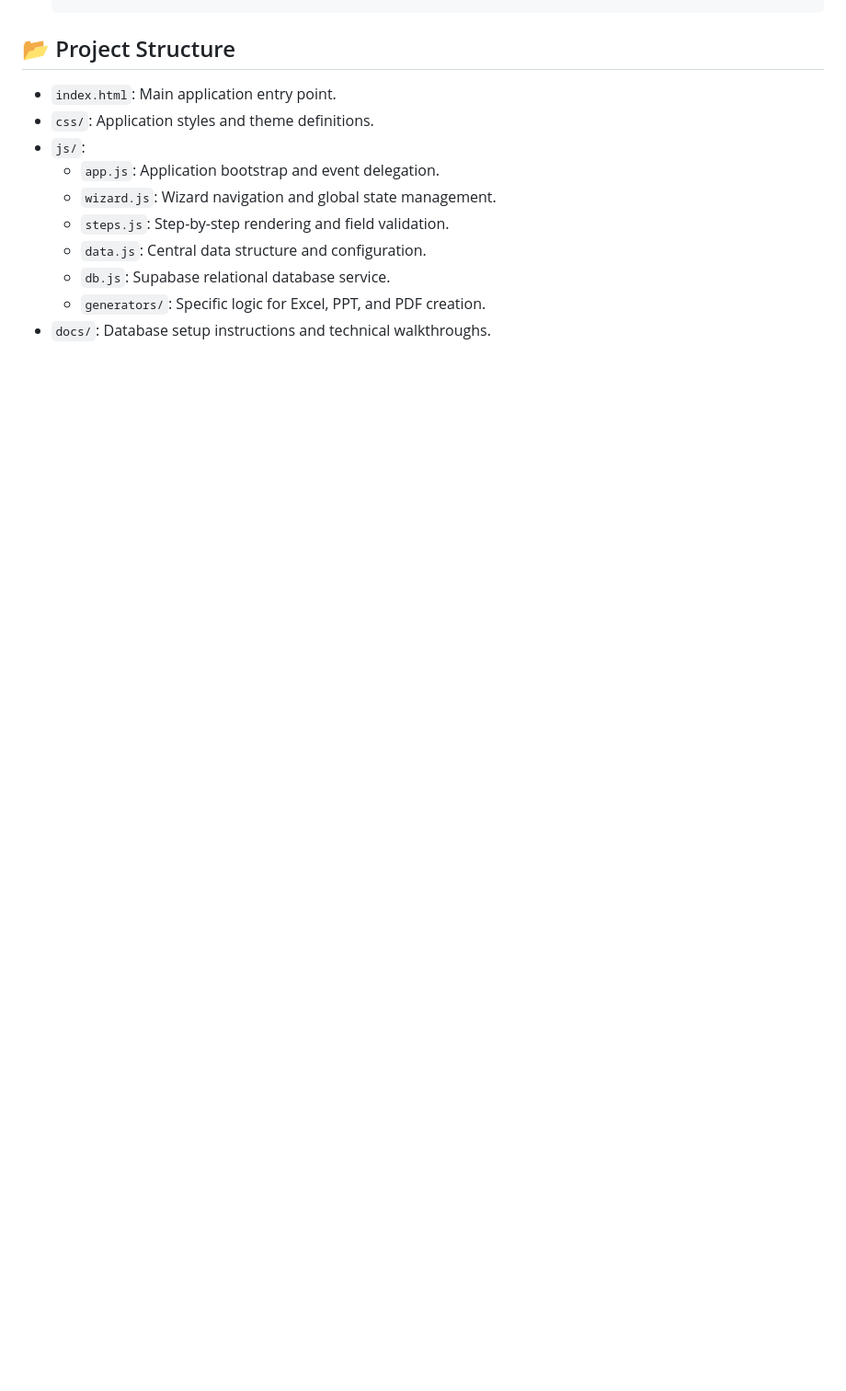
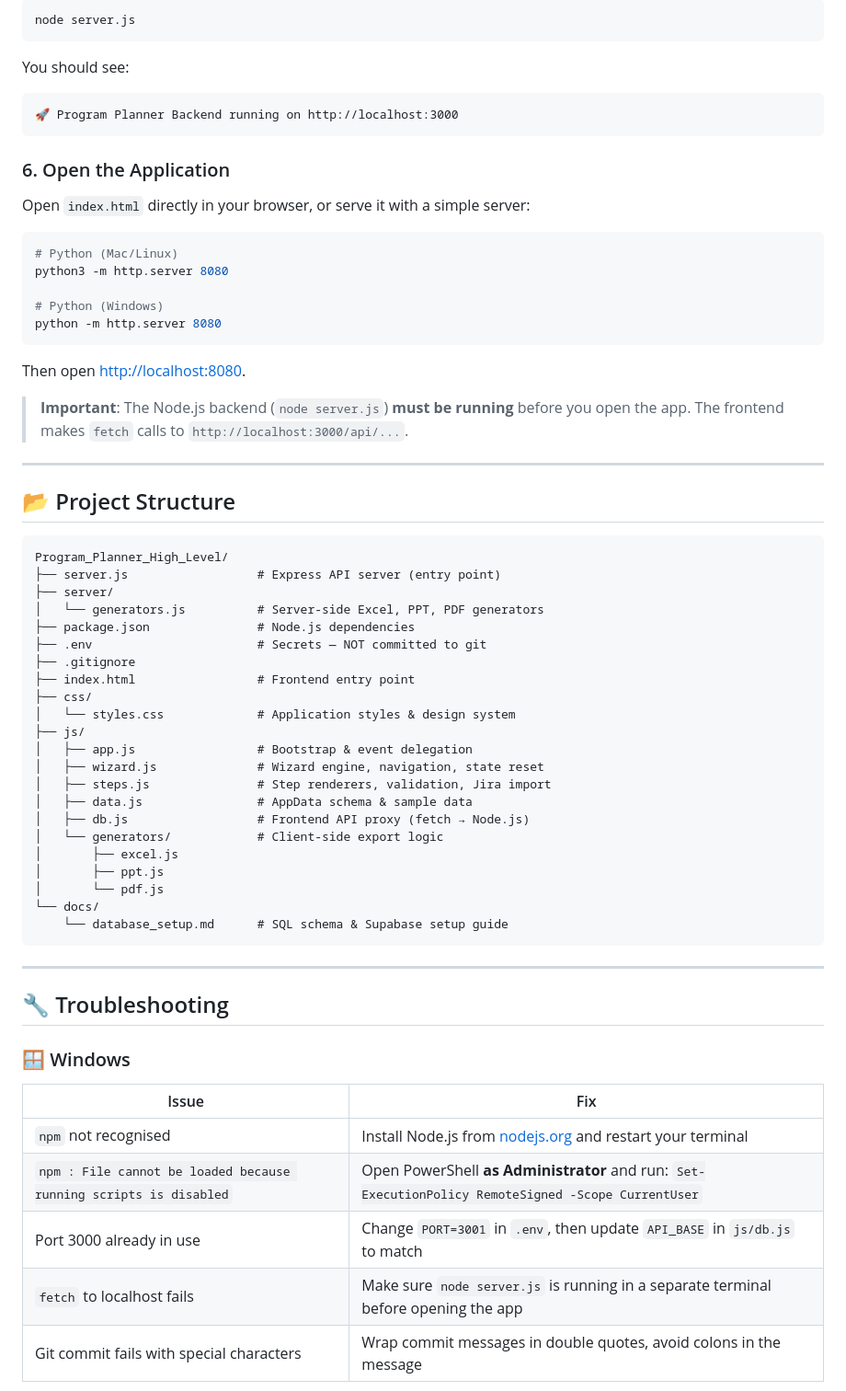
Before and after one commit to satyasgit/Program_Planner, a Markdown page: README.md, the part around one of its changes. Shown at 92% size. Rendered like a GitHub page; blank space fills up the shorter version.

````diff
--- a/README.md
+++ b/README.md
@@ -95,13 +129,68 @@ To enable cloud storage and search, configure your Supabase instance:
+```bash
+node server.js
+```
+
+You should see:
+```
+🚀 Program Planner Backend running on http://localhost:3000
+```
+
+### 6. Open the Application
+
+Open `index.html` directly in your browser, or serve it with a simple server:
+
+```bash
+# Python (Mac/Linux)
+python3 -m http.server 8080
+
+# Python (Windows)
+python -m http.server 8080
+```
+
+Then open [http://localhost:8080](http://localhost:8080).
+
+> **Important**: The Node.js backend (`node server.js`) **must be running** before you open the app. The frontend makes `fetch` calls to `http://localhost:3000/api/...`.
+
+---
 
 ## 📂 Project Structure
 
-- `index.html`: Main application entry point.
-- `css/`: Application styles and theme definitions.
-- `js/`:
-  - `app.js`: Application bootstrap and event delegation.
-  - `wizard.js`: Wizard navigation and global state management.
-  - `steps.js`: Step-by-step rendering and field validation.
-  - `data.js`: Central data structure and configuration.
-  - `db.js`: Supabase relational database service.
-  - `generators/`: Specific logic for Excel, PPT, and PDF creation.
-- `docs/`: Database setup instructions and technical walkthroughs.
+```
+Program_Planner_High_Level/
+├── server.js                  # Express API server (entry point)
+├── server/
+│   └── generators.js          # Server-side Excel, PPT, PDF generators
+├── package.json               # Node.js dependencies
+├── .env                       # Secrets — NOT committed to git
+├── .gitignore
+├── index.html                 # Frontend entry point
+├── css/
+│   └── styles.css             # Application styles & design system
+├── js/
+│   ├── app.js                 # Bootstrap & event delegation
+│   ├── wizard.js              # Wizard engine, navigation, state reset
+│   ├── steps.js               # Step renderers, validation, Jira import
+│   ├── data.js                # AppData schema & sample data
+│   ├── db.js                  # Frontend API proxy (fetch → Node.js)
+│   └── generators/            # Client-side export logic
+│       ├── excel.js
+│       ├── ppt.js
+│       └── pdf.js
+└── docs/
+    └── database_setup.md      # SQL schema & Supabase setup guide
+```
+
+---
+
+## 🔧 Troubleshooting
+
+### 🪟 Windows
+
+| Issue | Fix |
+|---|---|
+| `npm` not recognised | Install Node.js from [nodejs.org](https://nodejs.org) and restart your terminal |
+| `npm : File cannot be loaded because running scripts is disabled` | Open PowerShell **as Administrator** and run: `Set-ExecutionPolicy RemoteSigned -Scope CurrentUser` |
+| Port 3000 already in use | Change `PORT=3001` in `.env`, then update `API_BASE` in `js/db.js` to match |
+| `fetch` to localhost fails | Make sure `node server.js` is running in a separate terminal before opening the app |
+| Git commit fails with special characters | Wrap commit messages in double quotes, avoid colons in the message |
+
````
Also changed, not shown: other parts of README.md (+124 -68 lines).
